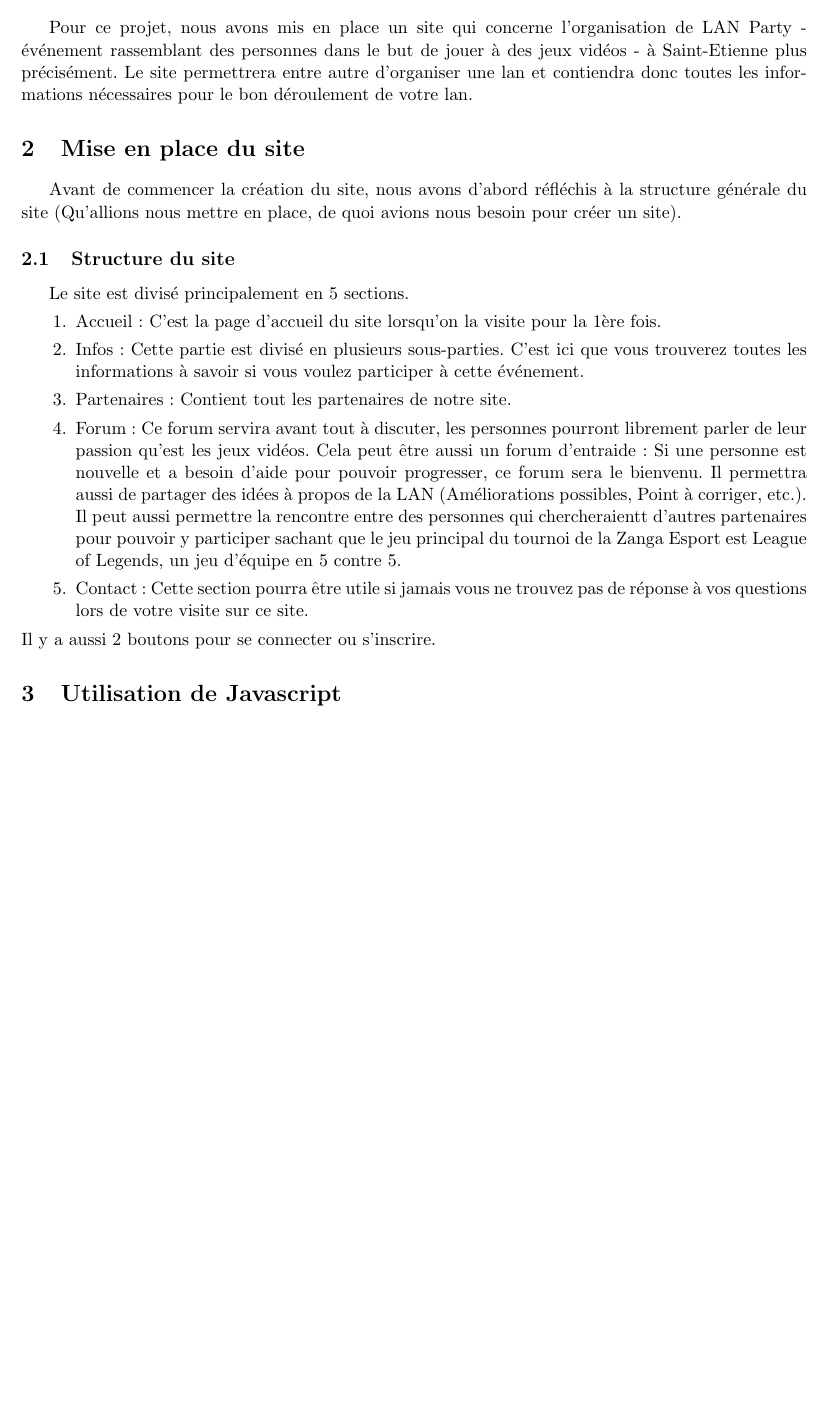
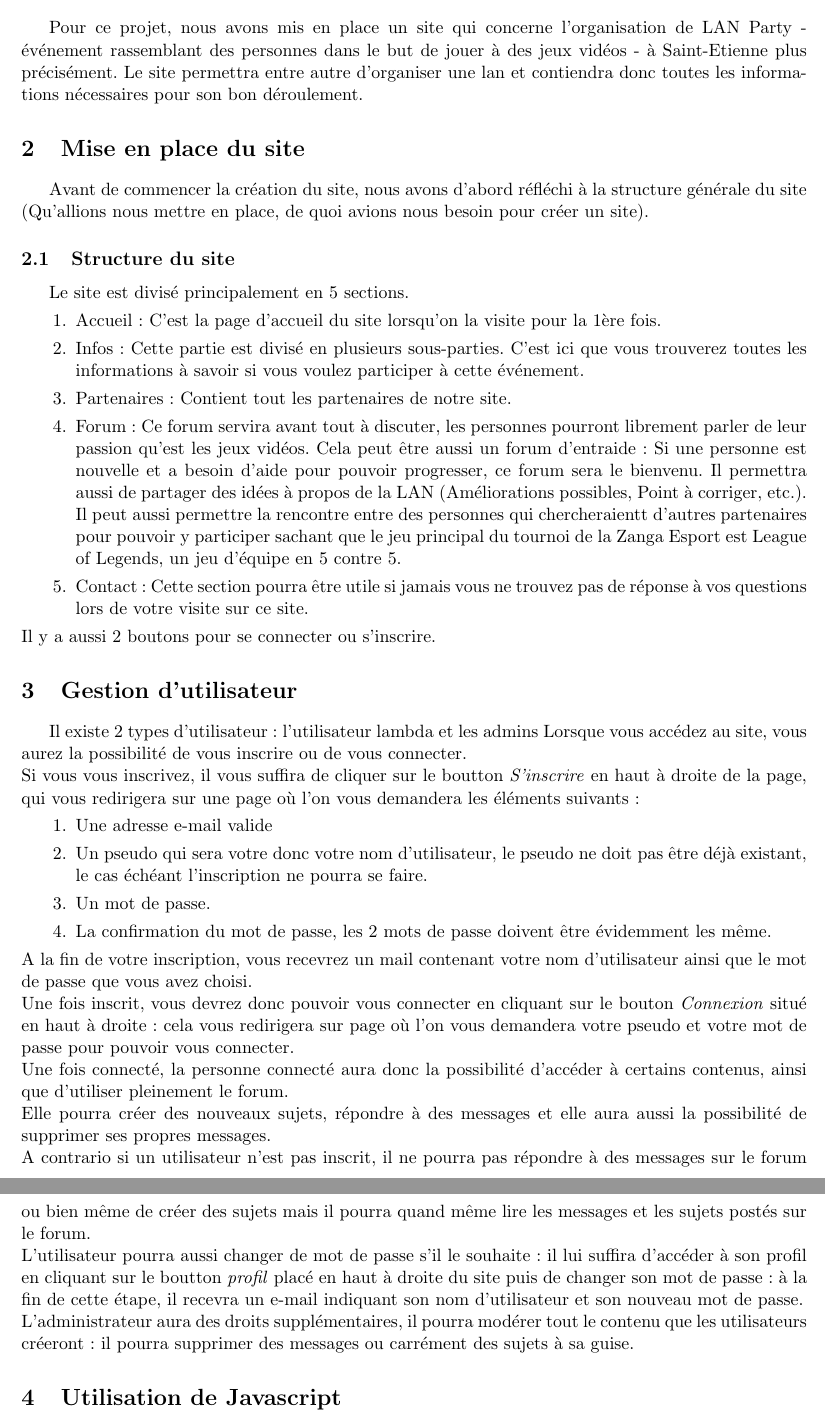
Before and after one commit to ZNG-Rocketeer/Saint-Esport, a LaTeX document (Compte-Rendu_KARCHE_FAYMANY.tex): part of page 3 of 3 before the commit and two parts of pages 3 and 4 of 4 after it, the two joined at a grey line, cut so that both start at the same text, the shorter picture padded with empty space. Compiled offline with pdfLaTeX.

Commit message:
Auto stash before merge of "master" and "origin/master"
deadea

```diff
--- a/Compte-Rendu_KARCHE_FAYMANY.tex
+++ b/Compte-Rendu_KARCHE_FAYMANY.tex
@@ -25,10 +25,11 @@
 
 \section{Description du site}
 Pour ce projet, nous avons mis en place un site qui concerne l'organisation de LAN Party - événement rassemblant des personnes dans le but de jouer à des jeux vidéos - à Saint-Etienne plus précisément.
-Le site permettrera entre autre d'organiser une lan et contiendra donc toutes les informations nécessaires pour le bon déroulement de votre lan.
+Le site permettra entre autre d'organiser une lan et contiendra donc toutes les informations nécessaires pour son bon déroulement.
+
 
 \section{Mise en place du site}
-Avant de commencer la création du site, nous avons d'abord réfléchis à la structure générale du site (Qu'allions nous mettre en place, de quoi avions nous besoin pour créer un site).
+Avant de commencer la création du site, nous avons d'abord réfléchi à la structure générale du site (Qu'allions nous mettre en place, de quoi avions nous besoin pour créer un site).
 
 \subsection{Structure du site}
 Le site est divisé principalement en 5 sections.
@@ -44,9 +45,32 @@ Le site est divisé principalement en 5 sections.
 \item Contact : Cette section pourra être utile si jamais vous ne trouvez pas de réponse à vos questions lors de votre visite sur ce site.
 \end{enumerate}
 Il y a aussi 2 boutons pour se connecter ou s'inscrire.
+%%%%%%%%%%%% A completer %%%%%%%%%%%%%%%%%%
+
+\section{Gestion d'utilisateur}
+Il existe 2 types d'utilisateur: l'utilisateur lambda et les admins
+Lorsque vous accédez au site, vous aurez la possibilité de vous inscrire ou de vous connecter.\\
+Si vous vous inscrivez, il vous suffira de cliquer sur le boutton \textit{S'inscrire} en haut à droite de la page, qui vous redirigera sur une page où l'on
+vous demandera les éléments suivants :
+\begin{enumerate}
+\item Une adresse e-mail valide
+\item Un pseudo qui sera votre donc votre nom d'utilisateur, le pseudo ne doit pas être déjà existant, le cas échéant l'inscription ne pourra se faire.
+\item Un mot de passe.
+\item La confirmation du mot de passe, les 2 mots de passe doivent être évidemment les même.
+\end{enumerate}
+A la fin de votre inscription, vous recevrez un mail contenant votre nom d'utilisateur ainsi que le mot de passe que vous avez choisi.\\
+Une fois inscrit, vous devrez donc pouvoir vous connecter en cliquant sur le bouton \textit{Connexion} situé en haut à droite: cela vous redirigera sur page où l'on vous demandera votre pseudo et votre mot de passe pour pouvoir vous connecter.\\
+Une fois connecté, la personne connecté aura donc la possibilité d'accéder à certains contenus, ainsi que d'utiliser pleinement le forum.\\
+Elle pourra créer des nouveaux sujets, répondre à des messages et elle aura aussi la possibilité de supprimer ses propres messages.\\
+A contrario si un utilisateur n'est pas inscrit, il ne pourra pas répondre à des messages sur le forum ou bien même de créer des sujets mais il pourra quand même lire les messages et les sujets postés sur le forum.\\
+L'utilisateur pourra aussi changer de mot de passe s'il le souhaite: il lui suffira d'accéder à son profil en cliquant sur le boutton \textit{profil} placé en haut à droite du site puis de changer son mot de passe: à la fin de cette étape, il recevra un e-mail indiquant son nom d'utilisateur et son nouveau mot de passe.\\
+L'administrateur aura des droits supplémentaires, il pourra modérer tout le contenu que les utilisateurs créeront : il pourra supprimer des messages ou carrément des sujets à sa guise.
 
 \section{Utilisation de Javascript}
-
+%%%%%%%%%%%% A completer %%%%%%%%%%%%%%%%%%
+%%%%%%%%%%%% A completer %%%%%%%%%%%%%%%%%%
+%%%%%%%%%%%% A completer %%%%%%%%%%%%%%%%%%
+%%%%%%%%%%%% A completer %%%%%%%%%%%%%%%%%%
 
 \section{Base de données}
 Pour pouvoir utiliser le forum et inscrire les utilisateurs et les admins.
```
Also changed, not shown: 5 other files.
